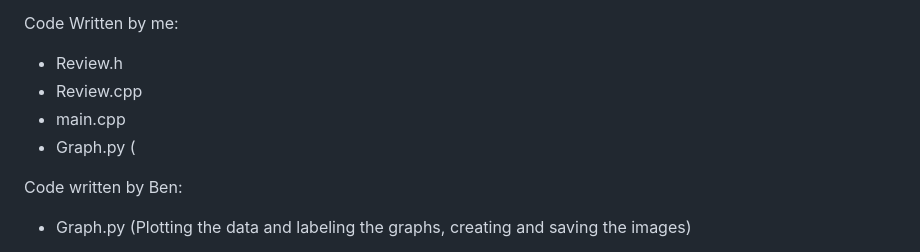
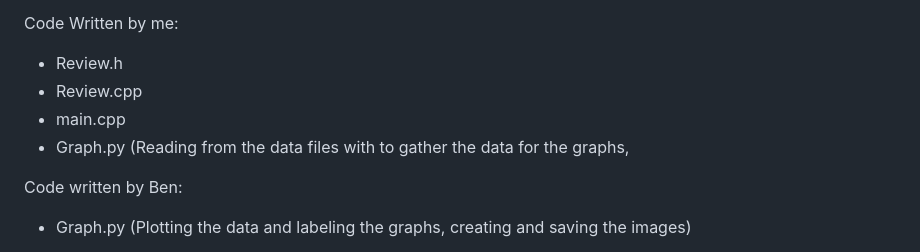
Before and after one commit to sdejesu1/proj_for_show, a Markdown page: pythonSortingGraphing/README.md, the part around the change. GitHub-like rendering.

```diff
--- a/pythonSortingGraphing/README.md
+++ b/pythonSortingGraphing/README.md
@@ -6,7 +6,7 @@ Code Written by me:
 - Review.h
 - Review.cpp
 - main.cpp
-- Graph.py (
+- Graph.py (Reading from the data files with to gather the data for the graphs,
 
 Code written by Ben:
 - Graph.py (Plotting the data and labeling the graphs, creating and saving the images)
```
